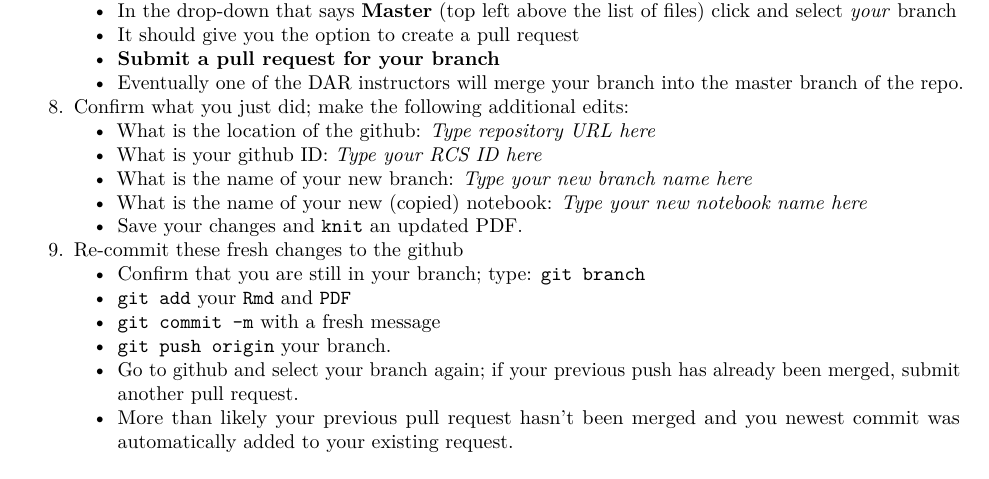
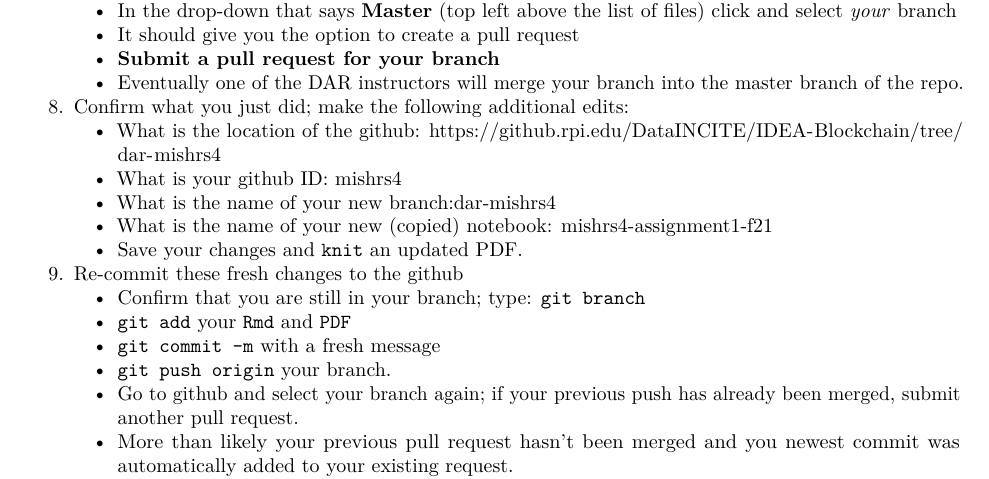
Before and after one commit to TheRensselaerIDEA/IDEA-Blockchain, an R Markdown document (DefiResearch/StudentNotebooks/mishrs4-assignment1-f21.Rmd): part of page 3 of 6, cut so that both start at the same text. Rendered offline with R 4.5, knitr and Pandoc, then LaTeX, with nearby package versions; some code elsewhere in the file could not run offline.

Commit message:
updated with links

```diff
--- a/DefiResearch/StudentNotebooks/mishrs4-assignment1-f21.Rmd
+++ b/DefiResearch/StudentNotebooks/mishrs4-assignment1-f21.Rmd
@@ -151,10 +151,10 @@ The recommended procedure for cloning and using this repository is as follows:
     * **Submit a pull request for your branch**
     * Eventually one of the DAR instructors will merge your branch into the master branch of the repo.
 8. Confirm what you just did; make the following additional edits:
-   * What is the location of the github: _Type repository URL here_
-   * What is your github ID: _Type your RCS ID here_
-   * What is the name of your new branch: _Type your new branch name here_
-   * What is the name of your new (copied) notebook: _Type your new notebook name here_
+   * What is the location of the github: https://github.rpi.edu/DataINCITE/IDEA-Blockchain/tree/dar-mishrs4
+   * What is your github ID: mishrs4
+   * What is the name of your new branch:dar-mishrs4
+   * What is the name of your new (copied) notebook: mishrs4-assignment1-f21
    * Save your changes and `knit` an updated PDF.
 9. Re-commit these fresh changes to the github
    * Confirm that you are still in your branch; type: `git branch`
```
